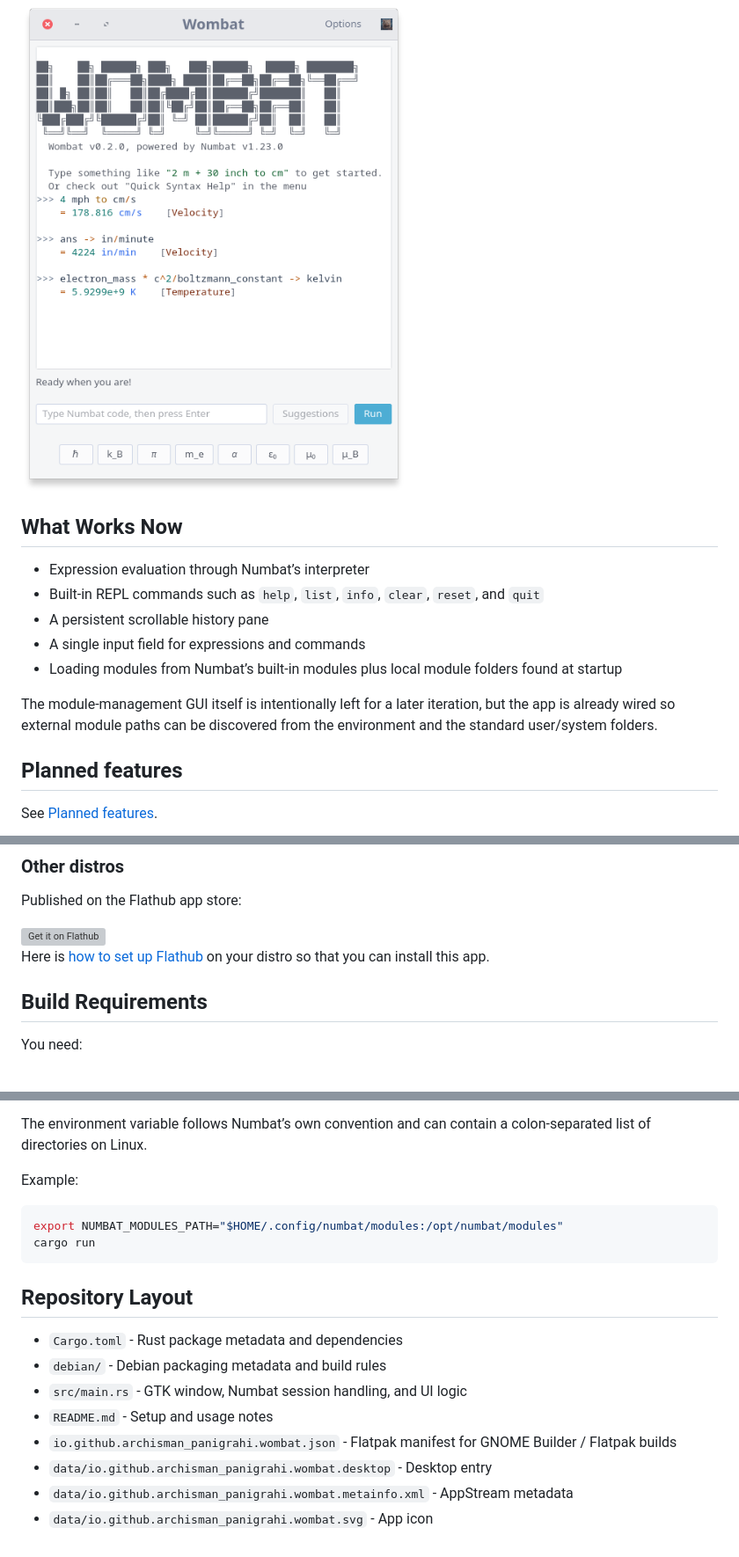
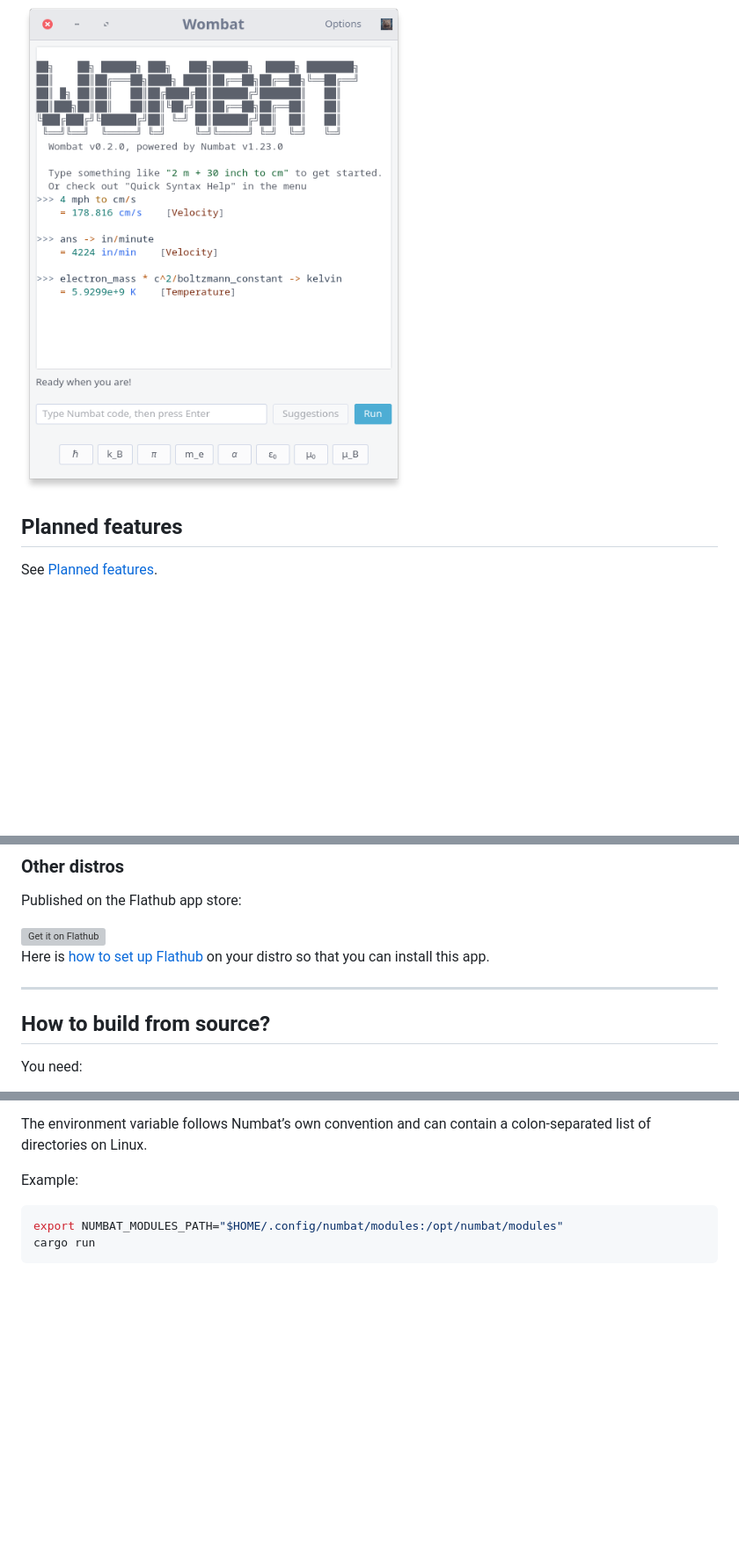
Before and after one commit to archisman-panigrahi/wombat, a Markdown page: README.md, 3 parts joined by grey strips. Shown at 88% size. Drawn GitHub-style; blank space fills up the shorter version; grey boxes are pictures that could not be loaded.

````diff
--- a/README.md
+++ b/README.md
@@ -5,16 +5,6 @@
 Wombat is a scientific calculator using [Numbat](https://github.com/sharkdp/numbat) programming language. It keeps a live Numbat interpreter session in memory and shows the full output history in a scrollable log. It uses GTK4+libadwaita.
 
 ![wombat](data/screenshots/wombat.png)
-
-## What Works Now
-
-- Expression evaluation through Numbat’s interpreter
-- Built-in REPL commands such as `help`, `list`, `info`, `clear`, `reset`, and `quit`
-- A persistent scrollable history pane
-- A single input field for expressions and commands
-- Loading modules from Numbat’s built-in modules plus local module folders found at startup
-
-The module-management GUI itself is intentionally left for a later iteration, but the app is already wired so external module paths can be discovered from the environment and the standard user/system folders.
 
 ## Planned features
 
@@ -41,7 +31,10 @@ Published on the Flathub app store:
 
 Here is [how to set up Flathub](https://flathub.org/en/setup) on your distro so that you can install this app.
 
-## Build Requirements
+
+---
+
+## How to build from source?
 
 You need:
 
@@ -168,14 +161,3 @@ Example:
 export NUMBAT_MODULES_PATH="$HOME/.config/numbat/modules:/opt/numbat/modules"
 cargo run
 ```
-
-## Repository Layout
-
-- `Cargo.toml` - Rust package metadata and dependencies
-- `debian/` - Debian packaging metadata and build rules
-- `src/main.rs` - GTK window, Numbat session handling, and UI logic
-- `README.md` - Setup and usage notes
-- `io.github.archisman_panigrahi.wombat.json` - Flatpak manifest for GNOME Builder / Flatpak builds
-- `data/io.github.archisman_panigrahi.wombat.desktop` - Desktop entry
-- `data/io.github.archisman_panigrahi.wombat.metainfo.xml` - AppStream metadata
-- `data/io.github.archisman_panigrahi.wombat.svg` - App icon
````
